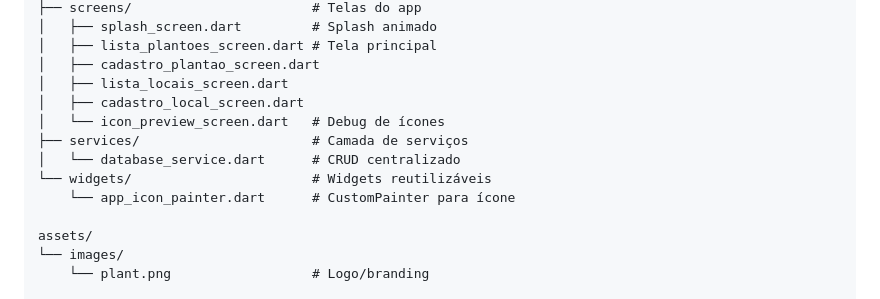
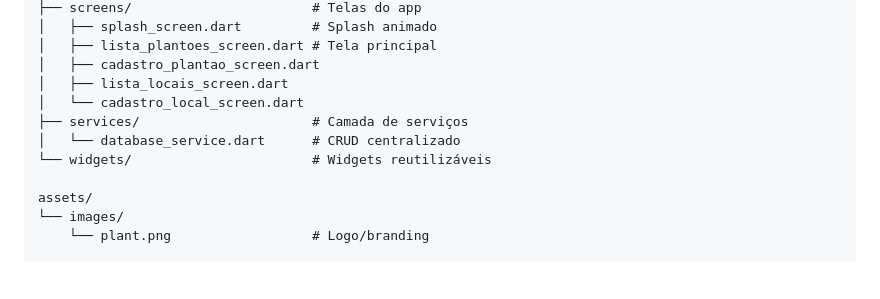
Before and after one commit to rodrigolanes/fiz_plantao, a Markdown page: README.md, the part around the change. Rendered like a GitHub page; blank space fills up the shorter version.

Commit message:
docs(readme): remover referências a IconPreviewScreen e app_icon_painter na árvore de arquivos

```diff
--- a/README.md
+++ b/README.md
@@ -294,12 +294,10 @@ lib/
 │   ├── lista_plantoes_screen.dart # Tela principal
 │   ├── cadastro_plantao_screen.dart
 │   ├── lista_locais_screen.dart
-│   ├── cadastro_local_screen.dart
-│   └── icon_preview_screen.dart   # Debug de ícones
+│   └── cadastro_local_screen.dart
 ├── services/                      # Camada de serviços
 │   └── database_service.dart      # CRUD centralizado
 └── widgets/                       # Widgets reutilizáveis
-    └── app_icon_painter.dart      # CustomPainter para ícone
 
 assets/
 └── images/
```
